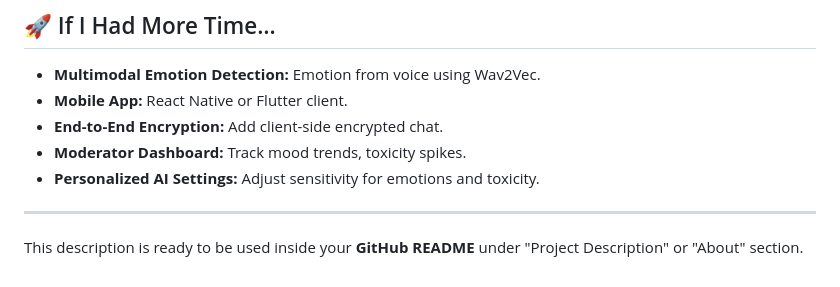
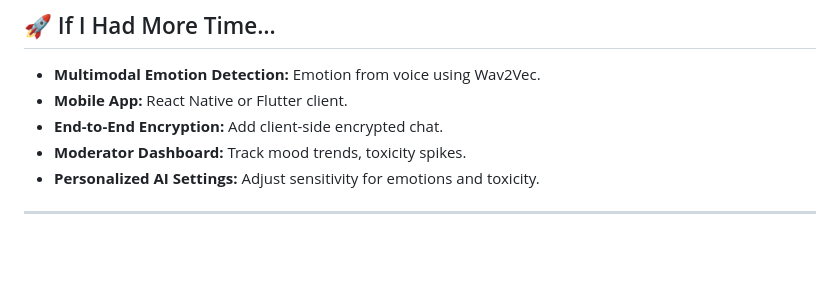
Before and after one commit to pradeep-mahat0/AI-Powered-Real-time-Affective-chatroom, a Markdown page: Description.md, the part around the change. Rendered like a GitHub page; blank space fills up the shorter version.

Commit message:
Update Description.md to remove README note
Remove outdated note about GitHub README usage.

```diff
--- a/Description.md
+++ b/Description.md
@@ -214,5 +214,3 @@ System returns:
 * **Personalized AI Settings:** Adjust sensitivity for emotions and toxicity.
 
 ---
-
-This description is ready to be used inside your **GitHub README** under "Project Description" or "About" section.
```
